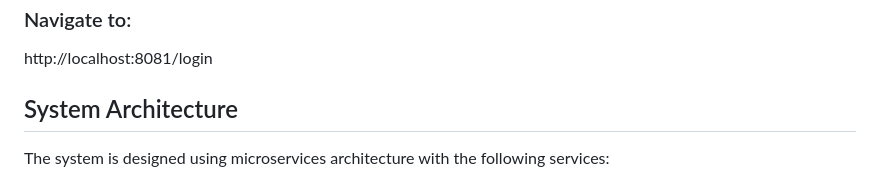
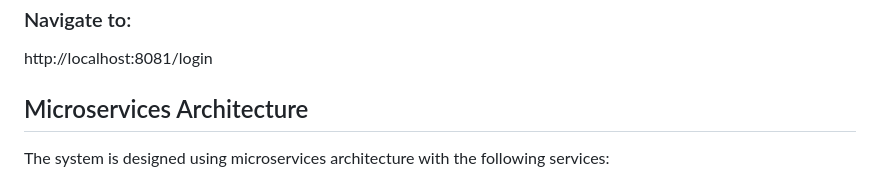
Before and after one commit to RupalJain97/Distributed_Trading_System, a Markdown page: README.md, the part around the change. GitHub-like rendering.

```diff
--- a/README.md
+++ b/README.md
@@ -16,7 +16,7 @@ http://localhost:8081/login
 
 
 
-## System Architecture
+## Microservices Architecture
 The system is designed using microservices architecture with the following services:
 
 * Order Processing: Manages stock buy/sell operations.
```
